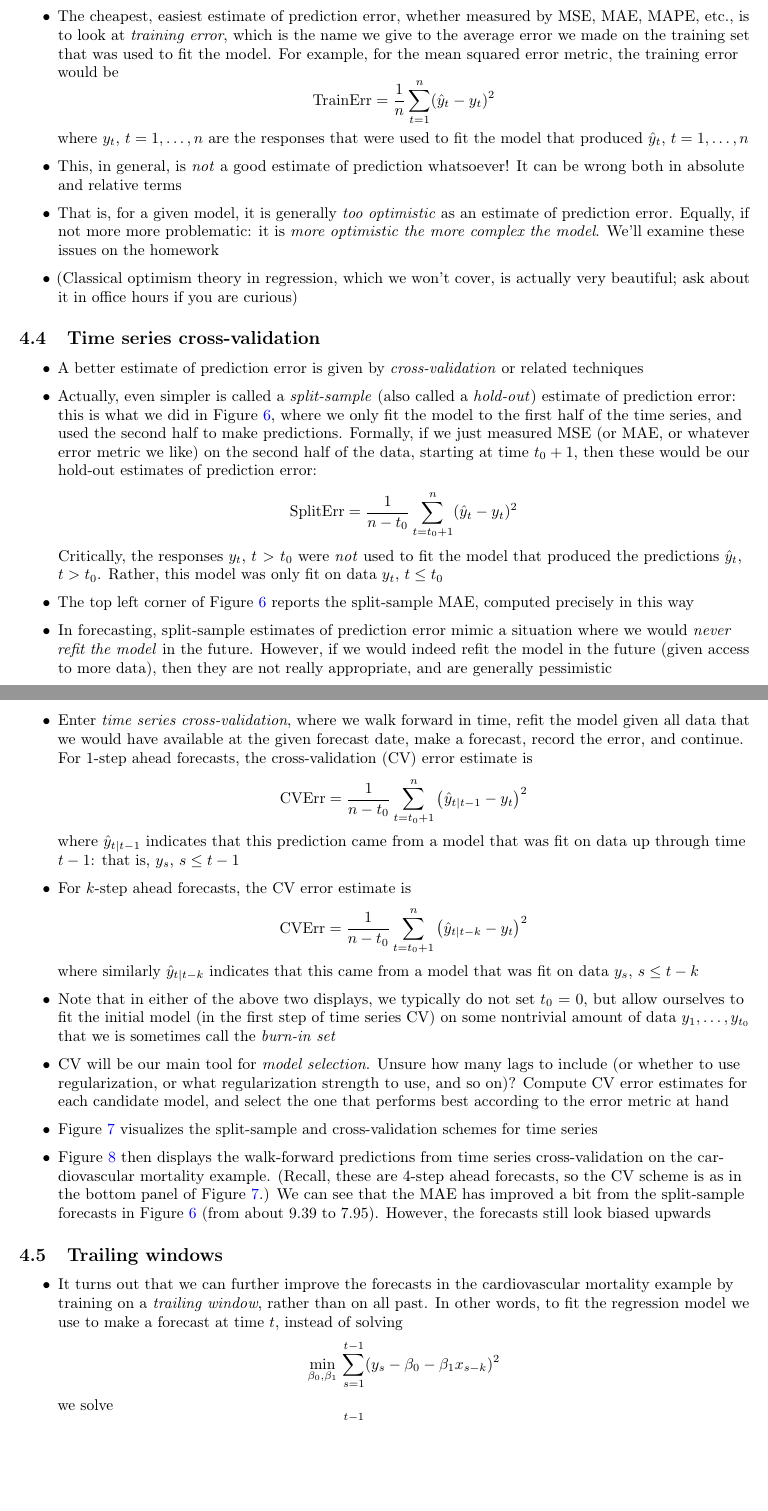
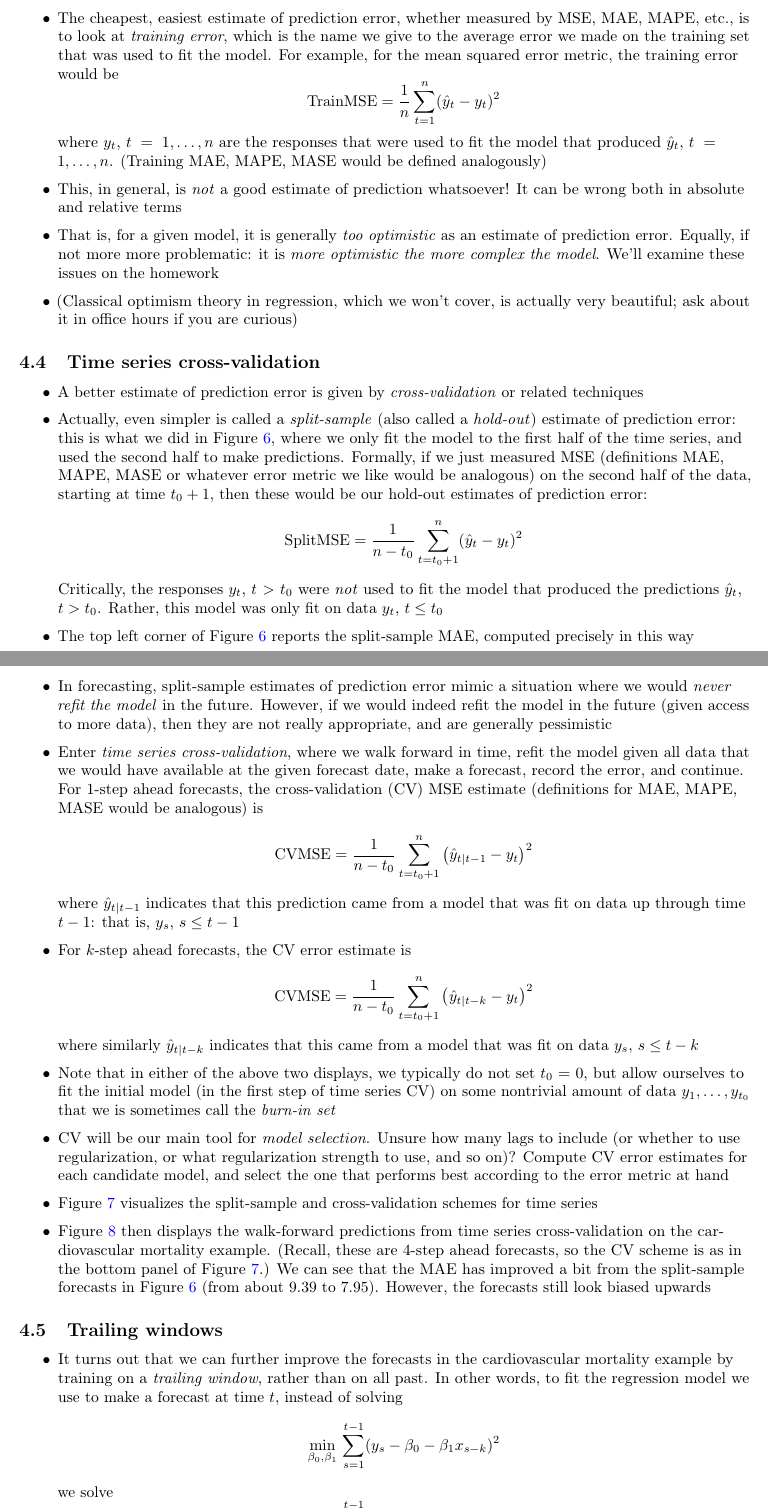
Before and after one commit to ryantibs/timeseries-f23, a LaTeX document (lectures/regression/regression.tex): two parts of pages 17 and 18 of 20, joined at a grey line, cut so that both start at the same text, the shorter picture padded with empty space. Compiled offline with pdfLaTeX.

Commit message:
Update notation

```diff
--- a/lectures/regression/regression.tex
+++ b/lectures/regression/regression.tex
@@ -1092,7 +1092,7 @@ just have to remember that $i$ indexes samples (rows), and $j$ indexes features
 
 \subsection{Optimism of training error}
 
-\def\TrainErr{\mathrm{TrainErr}}
+\def\TrainMSE{\mathrm{TrainMSE}}
 
 \begin{itemize}
 \item The cheapest, easiest estimate of prediction error, whether measured by
@@ -1101,10 +1101,11 @@ just have to remember that $i$ indexes samples (rows), and $j$ indexes features
   the model. For example, for the mean squared error metric, the training error
   would be
   \[
-  \TrainErr = \frac{1}{n} \sum_{t=1}^n (\hat{y}_t - y_t)^2
+  \TrainMSE = \frac{1}{n} \sum_{t=1}^n (\hat{y}_t - y_t)^2
   \]
   where $y_t$, $t = 1,\dots,n$ are the responses that were used to fit the model
-  that produced \smash{$\hat{y}_t$}, $t = 1,\dots,n$
+  that produced \smash{$\hat{y}_t$}, $t = 1,\dots,n$. (Training MAE, MAPE, MASE
+  would be defined analogously)
 
 \item This, in general, is \emph{not} a good estimate of prediction
   whatsoever! It can be wrong both in absolute and relative terms
@@ -1120,8 +1121,8 @@ just have to remember that $i$ indexes samples (rows), and $j$ indexes features
 
 \subsection{Time series cross-validation}
 
-\def\SplitErr{\mathrm{SplitErr}}
-\def\CVErr{\mathrm{CVErr}}
+\def\SplitMSE{\mathrm{SplitMSE}}
+\def\CVMSE{\mathrm{CVMSE}}
 
 \begin{itemize}
 \item A better estimate of prediction error is given by \emph{cross-validation}
@@ -1131,11 +1132,11 @@ just have to remember that $i$ indexes samples (rows), and $j$ indexes features
   \emph{hold-out}) estimate of prediction error: this is what we did in Figure
   \ref{fig:cardio_split}, where we only fit the model to the first half of the
   time series, and used the second half to make predictions. Formally, if we
-  just measured MSE (or MAE, or whatever error metric we like) on the second
-  half of the data, starting at time $t_0+1$, then these would be our hold-out
-  estimates of prediction error:
+  just measured MSE (definitions MAE, MAPE, MASE or whatever error metric we
+  like would be analogous) on the second half of the data, starting at time
+  $t_0+1$, then these would be our hold-out estimates of prediction error:
   \[
-  \SplitErr = \frac{1}{n-t_0} \sum_{t = t_0+1}^n (\hat{y}_t - y_t)^2
+  \SplitMSE = \frac{1}{n-t_0} \sum_{t = t_0+1}^n (\hat{y}_t - y_t)^2
   \]
   Critically, the responses $y_t$, $t > t_0$ were \emph{not} used to fit the
   model that produced the predictions \smash{$\hat{y}_t$}, $t > t_0$. Rather,
@@ -1152,9 +1153,10 @@ just have to remember that $i$ indexes samples (rows), and $j$ indexes features
 \item Enter \emph{time series cross-validation}, where we walk forward in time,
   refit the model given all data that we would have available at the given
   forecast date, make a forecast, record the error, and continue. For 1-step
-  ahead forecasts, the cross-validation (CV) error estimate is
+  ahead forecasts, the cross-validation (CV) MSE estimate (definitions for MAE,
+  MAPE, MASE would be analogous) is
   \[
-  \CVErr = \frac{1}{n-t_0} \sum_{t = t_0+1}^n \big( \hat{y}_{t | t-1} - y_t
+  \CVMSE = \frac{1}{n-t_0} \sum_{t = t_0+1}^n \big( \hat{y}_{t | t-1} - y_t
   \big)^2
   \]
   where \smash{$\hat{y}_{t | t-1}$} indicates that this prediction came from a
@@ -1162,7 +1164,7 @@ just have to remember that $i$ indexes samples (rows), and $j$ indexes features
 
 \item For $k$-step ahead forecasts, the CV error estimate is
   \[
-  \CVErr = \frac{1}{n-t_0} \sum_{t = t_0+1}^n \big( \hat{y}_{t | t-k} - y_t
+  \CVMSE = \frac{1}{n-t_0} \sum_{t = t_0+1}^n \big( \hat{y}_{t | t-k} - y_t
   \big)^2
   \]
   where similarly \smash{$\hat{y}_{t | t-k}$} indicates that this came from a
```
